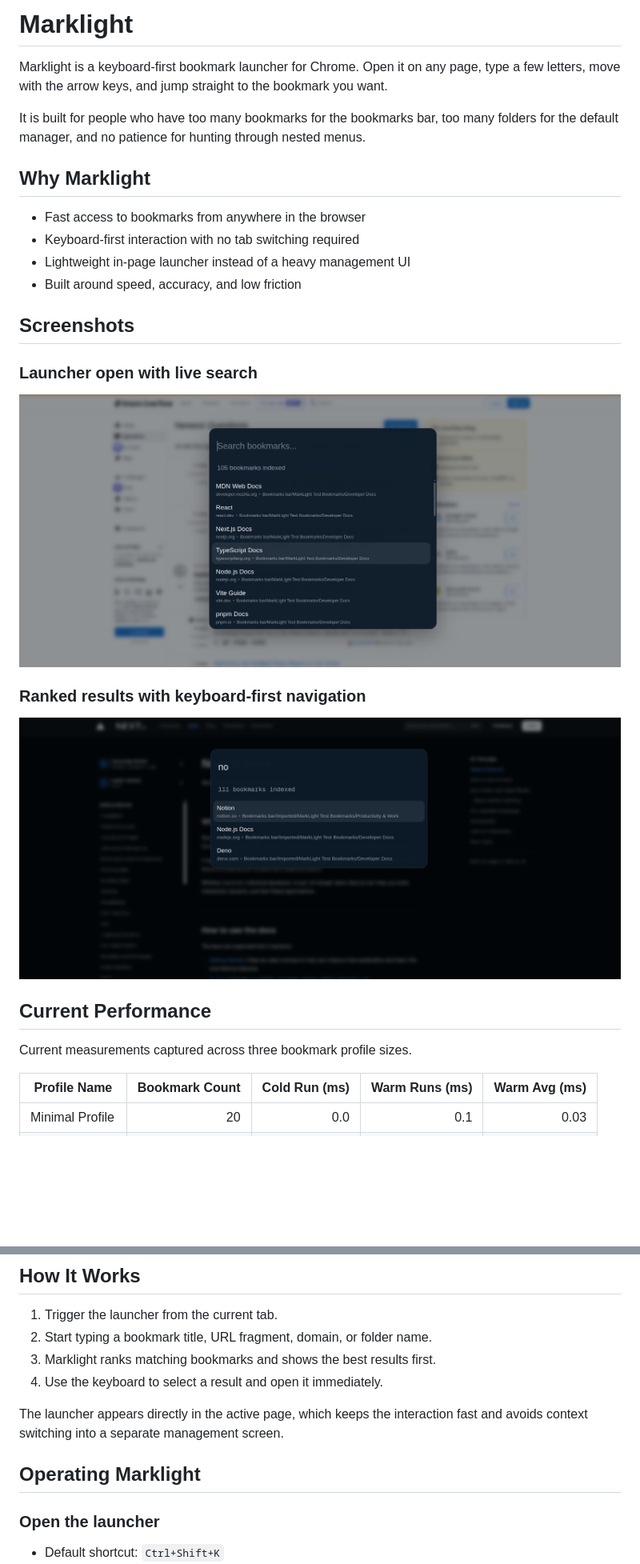
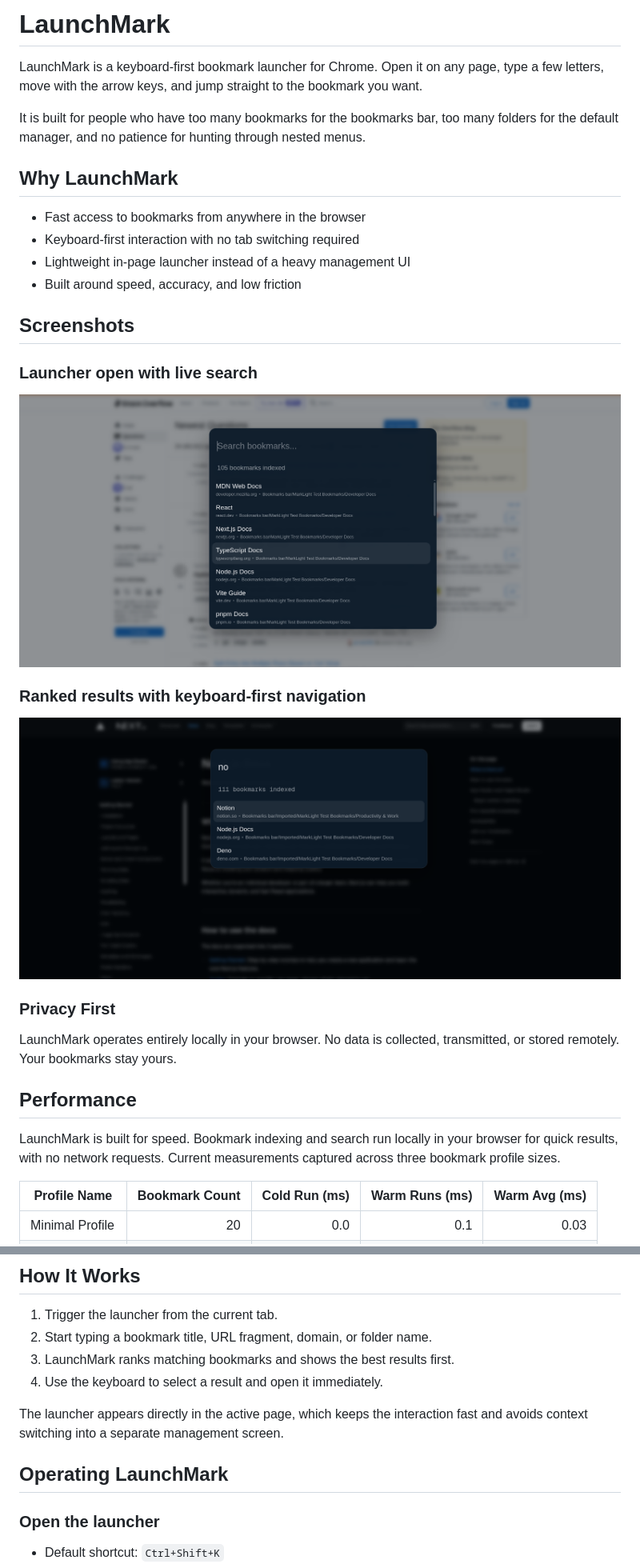
Before and after one commit to ork89/LaunchMark-public, a Markdown page: README.md, 2 parts joined by grey strips. Shown at 80% size. Drawn GitHub-style; blank space fills up the shorter version.

Commit message:
chore: Update privacy policy and README to reflect correct extension name

```diff
--- a/README.md
+++ b/README.md
@@ -1,10 +1,10 @@
-# Marklight
+# LaunchMark
 
-Marklight is a keyboard-first bookmark launcher for Chrome. Open it on any page, type a few letters, move with the arrow keys, and jump straight to the bookmark you want.
+LaunchMark is a keyboard-first bookmark launcher for Chrome. Open it on any page, type a few letters, move with the arrow keys, and jump straight to the bookmark you want.
 
 It is built for people who have too many bookmarks for the bookmarks bar, too many folders for the default manager, and no patience for hunting through nested menus.
 
-## Why Marklight
+## Why LaunchMark
 
 - Fast access to bookmarks from anywhere in the browser
 - Keyboard-first interaction with no tab switching required
@@ -23,6 +23,13 @@ It is built for people who have too many bookmarks for the bookmarks bar, too ma
 
-## Current Performance
+### Privacy First
 
+LaunchMark operates entirely locally in your browser.
+No data is collected, transmitted, or stored remotely.
+Your bookmarks stay yours.
+
+## Performance
+
+LaunchMark is built for speed. Bookmark indexing and search run locally in your browser for quick results, with no network requests.
 Current measurements captured across three bookmark profile sizes.
 
 | Profile Name    | Bookmark Count | Cold Run (ms) | Warm Runs (ms) | Warm Avg (ms) |
@@ -54,12 +61,12 @@ Marklight currently focuses on one job: getting you to the right bookmark quickl
 
 1. Trigger the launcher from the current tab.
 2. Start typing a bookmark title, URL fragment, domain, or folder name.
-3. Marklight ranks matching bookmarks and shows the best results first.
+3. LaunchMark ranks matching bookmarks and shows the best results first.
 4. Use the keyboard to select a result and open it immediately.
 
 The launcher appears directly in the active page, which keeps the interaction fast and avoids context switching into a separate management screen.
 
-## Operating Marklight
+## Operating LaunchMark
 
 ### Open the launcher
 
```
Also changed, not shown: other parts of README.md (+9 -9 lines), PRIVACY.md (+18 -18 lines).
